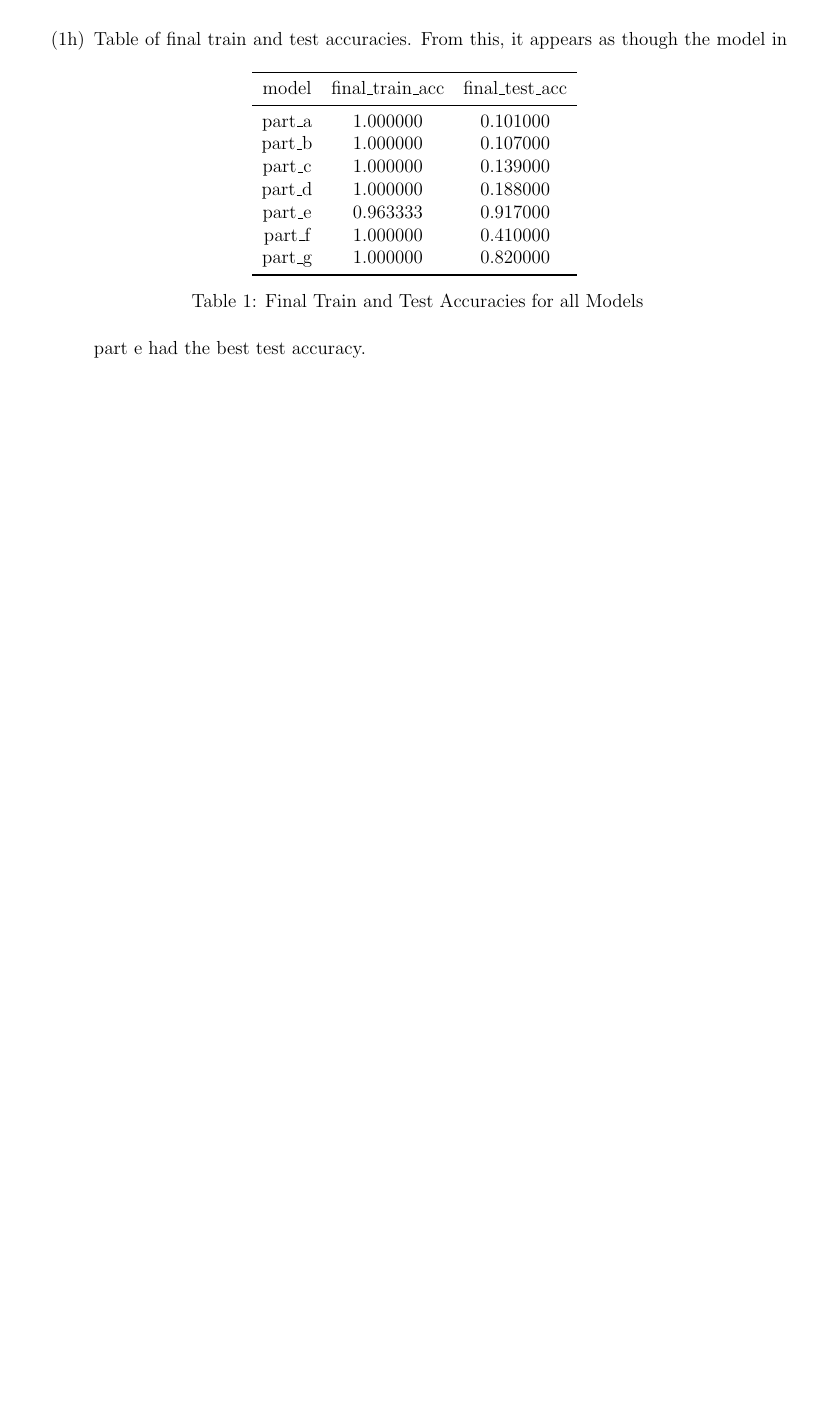
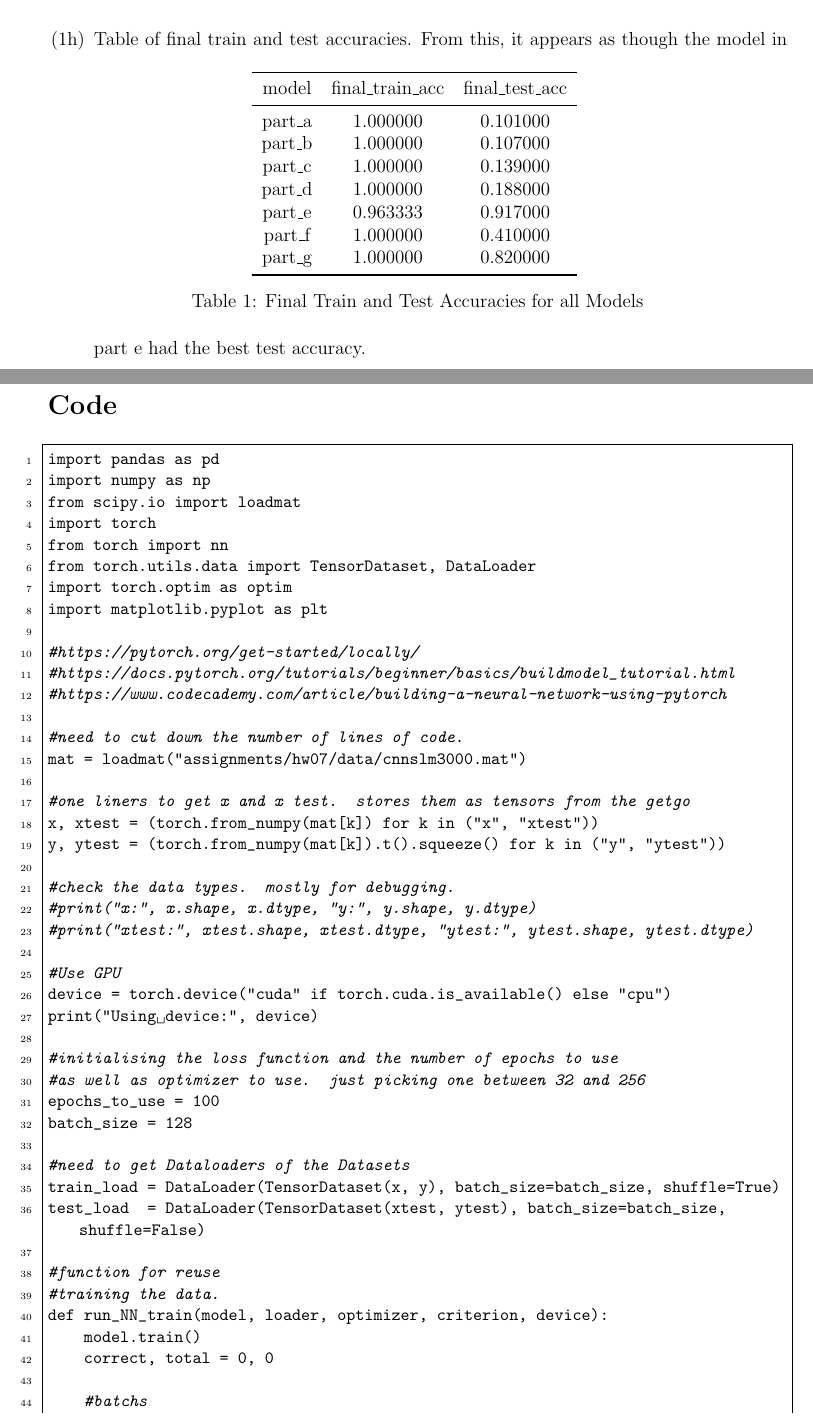
Before and after one commit to pj216rt/ML_2026, a LaTeX problem sheet (assignments/hw07/writeup/writeup_hw07.tex): part of page 4 of 4 before the commit and two parts of pages 4 and 5 of 13 after it, the two joined at a grey line, cut so that both start at the same text, the shorter picture padded with empty space. The pictures show the PDF file assignments/hw07/writeup/writeup_hw07.pdf that the author committed with the source.

Commit message:
adding code

```diff
--- a/assignments/hw07/writeup/writeup_hw07.tex
+++ b/assignments/hw07/writeup/writeup_hw07.tex
@@ -120,9 +120,5 @@ Batch size = 128.
     From this, it appears as though the model in part e had the best test accuracy.
 \end{enumerate}
 
-% \newpage
-% \newpage
-% %adding code
-% \appendix
-% \section*{Code}
-% \lstinputlisting[language=Python]{../code/hw06.py}
+\newpage
+\newpage
```
Also changed, not shown: assignments/hw07/writeup/writeup_hw07.pdf, assignments/hw07/writeup/writeup_hw07.tex (4 more changed lines).
